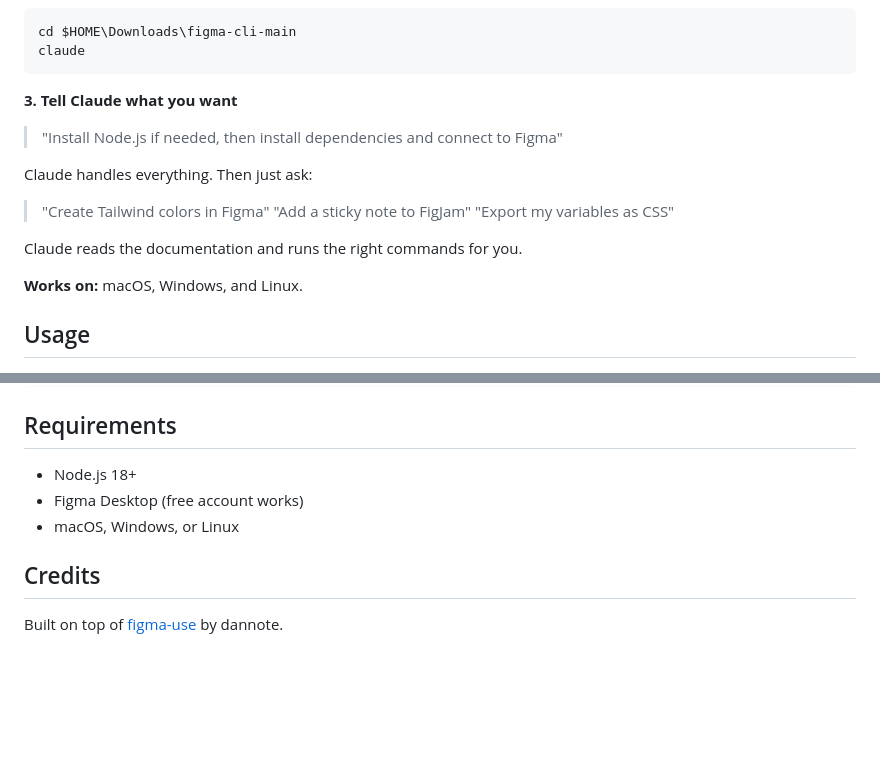
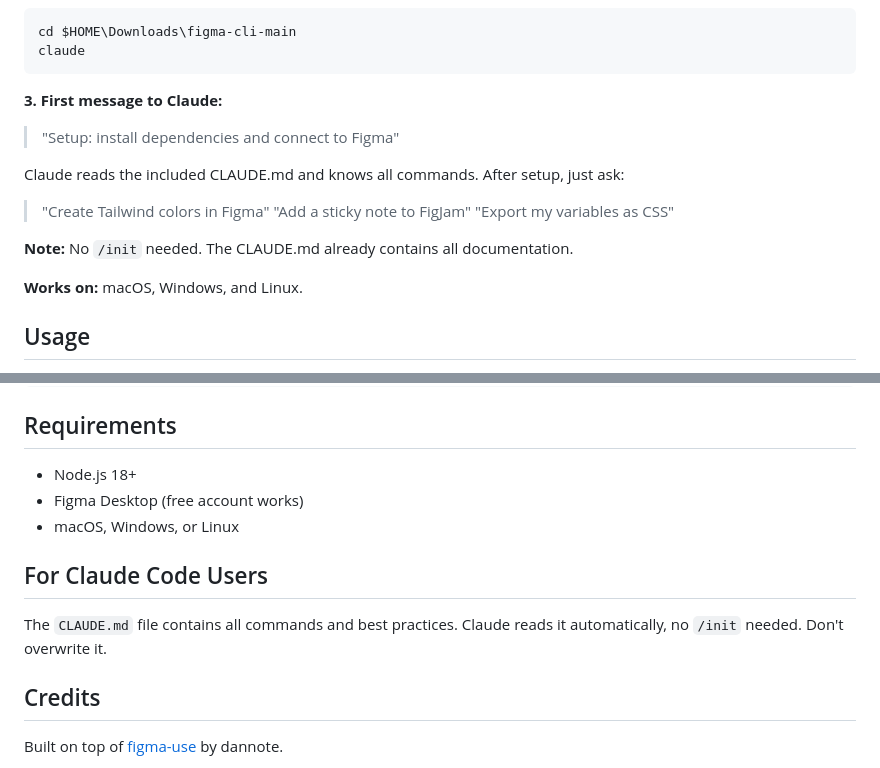
Before and after one commit to rahulbhide-opengov/figma-cli, a Markdown page: README.md, 2 parts joined by grey strips. Drawn GitHub-style; blank space fills up the shorter version.

Commit message:
Clarify setup: no /init needed, Claude reads CLAUDE.md automatically
- Add clear first message for users: "Setup: install dependencies and connect to Figma"
- Add note that /init is not needed
- Add "For Claude Code Users" section explaining CLAUDE.md

Co-Authored-By: Claude Opus 4.5 <noreply@anthropic.com>

````diff
--- a/README.md
+++ b/README.md
@@ -40,17 +40,17 @@ cd $HOME\Downloads\figma-cli-main
 claude
 ```
 
-**3. Tell Claude what you want**
+**3. First message to Claude:**
 
-> "Install Node.js if needed, then install dependencies and connect to Figma"
+> "Setup: install dependencies and connect to Figma"
 
-Claude handles everything. Then just ask:
+Claude reads the included CLAUDE.md and knows all commands. After setup, just ask:
 
 > "Create Tailwind colors in Figma"
 > "Add a sticky note to FigJam"
 > "Export my variables as CSS"
 
-Claude reads the documentation and runs the right commands for you.
+**Note:** No `/init` needed. The CLAUDE.md already contains all documentation.
 
 **Works on:** macOS, Windows, and Linux.
 
@@ -267,6 +267,10 @@ figma-ds-cli connects to Figma Desktop via Chrome DevTools Protocol. No API key
 - Figma Desktop (free account works)
 - macOS, Windows, or Linux
 
+## For Claude Code Users
+
+The `CLAUDE.md` file contains all commands and best practices. Claude reads it automatically, no `/init` needed. Don't overwrite it.
+
 ## Credits
 
 Built on top of [figma-use](https://github.com/dannote/figma-use) by dannote.
````
